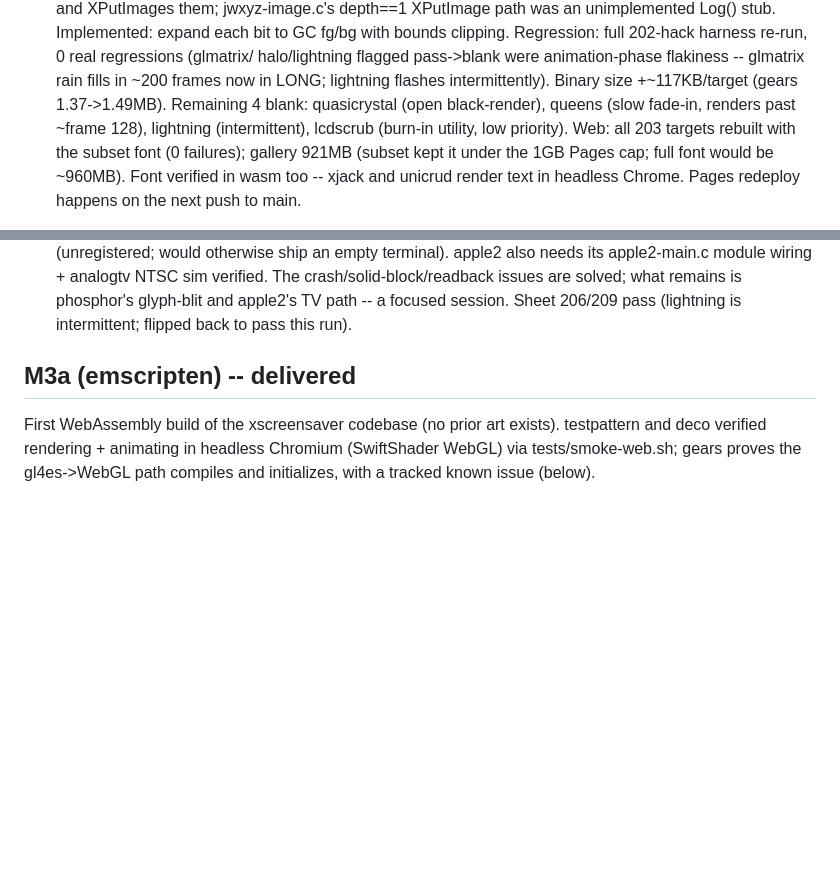
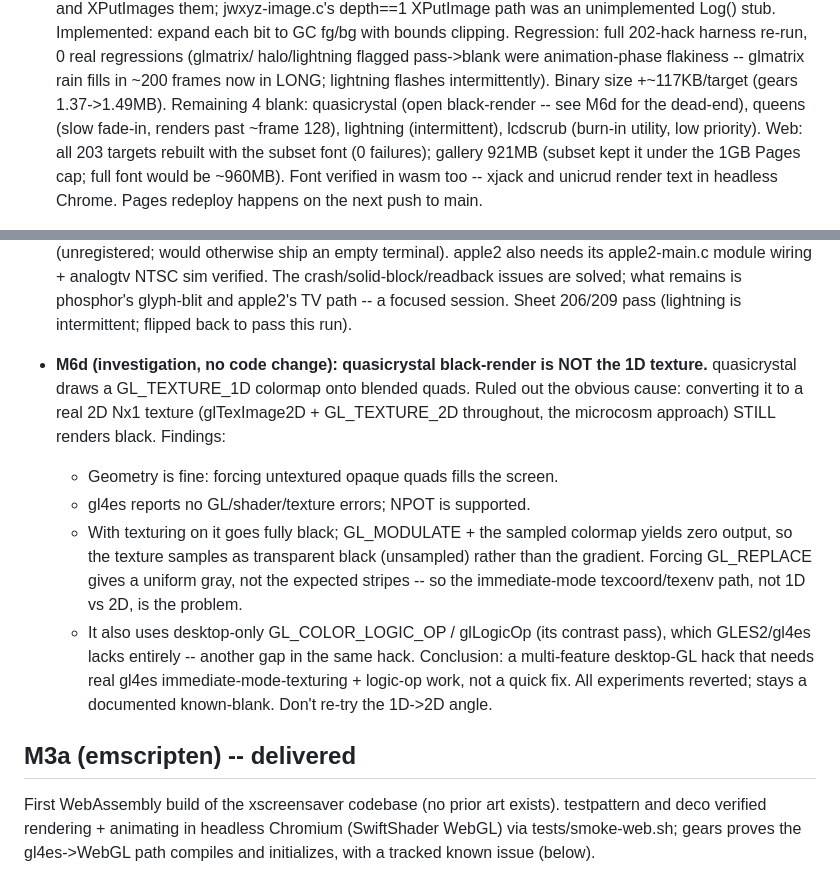
Before and after one commit to erik-larsen/xss-sdl2-gles2, a Markdown page: MILESTONES.md, 2 parts joined by grey strips. GitHub-like rendering; blank space fills up the shorter version.

Commit message:
MILESTONES: M6d — quasicrystal black-render ruled NOT a 1D-texture issue; experiments reverted

```diff
--- a/MILESTONES.md
+++ b/MILESTONES.md
@@ -286,9 +286,9 @@ downloadable repo snapshot + evidence (screenshots/logs) + status update.
   halo/lightning flagged pass->blank were animation-phase flakiness --
   glmatrix rain fills in ~200 frames now in LONG; lightning flashes
   intermittently). Binary size +~117KB/target (gears 1.37->1.49MB).
-  Remaining 4 blank: quasicrystal (open black-render), queens (slow
-  fade-in, renders past ~frame 128), lightning (intermittent), lcdscrub
-  (burn-in utility, low priority).
+  Remaining 4 blank: quasicrystal (open black-render -- see M6d for the
+  dead-end), queens (slow fade-in, renders past ~frame 128), lightning
+  (intermittent), lcdscrub (burn-in utility, low priority).
   Web: all 203 targets rebuilt with the subset font (0 failures); gallery
   921MB (subset kept it under the 1GB Pages cap; full font would be
   ~960MB). Font verified in wasm too -- xjack and unicrud render text in
@@ -341,6 +341,26 @@ downloadable repo snapshot + evidence (screenshots/logs) + status update.
   issues are solved; what remains is phosphor's glyph-blit and apple2's
   TV path -- a focused session. Sheet 206/209 pass (lightning is
   intermittent; flipped back to pass this run).
+
+- **M6d (investigation, no code change): quasicrystal black-render is
+  NOT the 1D texture.** quasicrystal draws a GL_TEXTURE_1D colormap onto
+  blended quads. Ruled out the obvious cause: converting it to a real 2D
+  Nx1 texture (glTexImage2D + GL_TEXTURE_2D throughout, the microcosm
+  approach) STILL renders black. Findings:
+  - Geometry is fine: forcing untextured opaque quads fills the screen.
+  - gl4es reports no GL/shader/texture errors; NPOT is supported.
+  - With texturing on it goes fully black; GL_MODULATE + the sampled
+    colormap yields zero output, so the texture samples as transparent
+    black (unsampled) rather than the gradient. Forcing GL_REPLACE gives
+    a uniform gray, not the expected stripes -- so the immediate-mode
+    texcoord/texenv path, not 1D vs 2D, is the problem.
+  - It also uses desktop-only GL_COLOR_LOGIC_OP / glLogicOp (its contrast
+    pass), which GLES2/gl4es lacks entirely -- another gap in the same
+    hack.
+  Conclusion: a multi-feature desktop-GL hack that needs real gl4es
+  immediate-mode-texturing + logic-op work, not a quick fix. All
+  experiments reverted; stays a documented known-blank. Don't re-try the
+  1D->2D angle.
 
 
 ## M3a (emscripten) -- delivered
```
